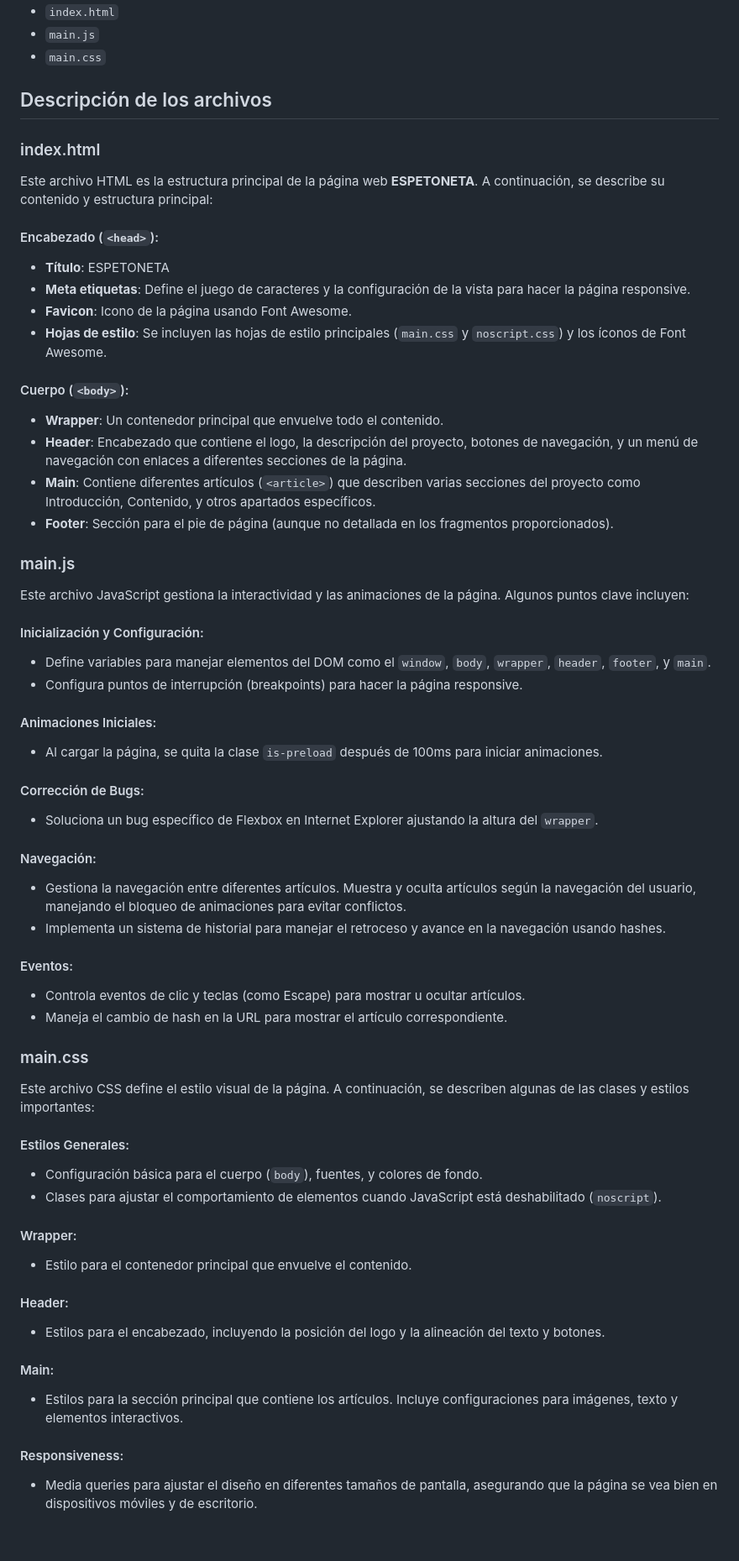
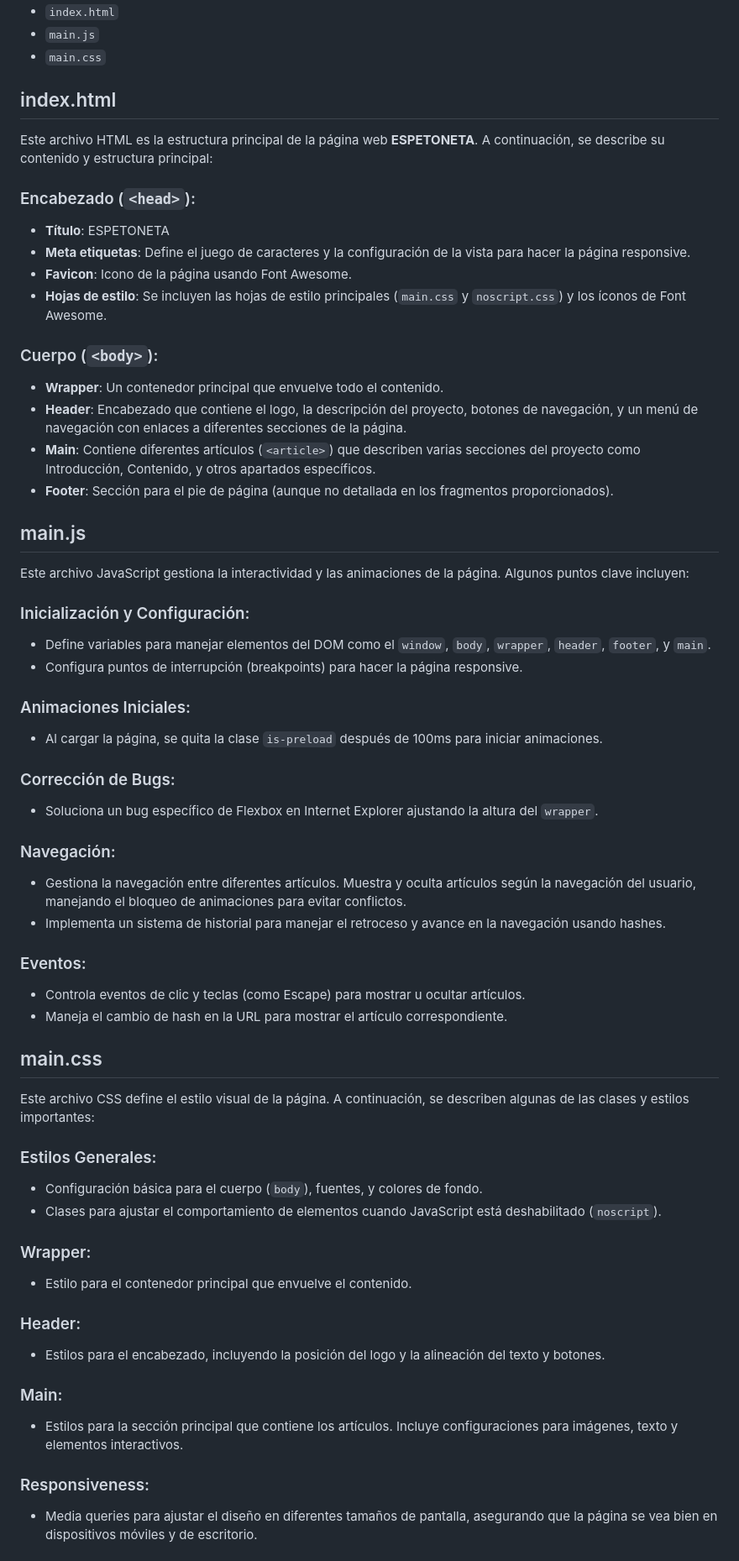
Before and after one commit to MarioCuenca22/M12_ClusterAlmacenamiento, a Markdown page: Clúster de Almacenamiento - Web/README.md, the part around the change. Shown at 84% size. Drawn GitHub-style; blank space fills up the shorter version.

Commit message:
Update Web README.md

```diff
--- a/Clúster de Almacenamiento - Web/README.md
+++ b/Clúster de Almacenamiento - Web/README.md
@@ -7,60 +7,59 @@
 - `main.js`
 - `main.css`
 
-## Descripción de los archivos
-### index.html
+## index.html
 Este archivo HTML es la estructura principal de la página web **ESPETONETA**. A continuación, se describe su contenido y estructura principal:
 
-#### Encabezado (`<head>`):
+### Encabezado (`<head>`):
 - **Título**: ESPETONETA
 - **Meta etiquetas**: Define el juego de caracteres y la configuración de la vista para hacer la página responsive.
 - **Favicon**: Icono de la página usando Font Awesome.
 - **Hojas de estilo**: Se incluyen las hojas de estilo principales (`main.css` y `noscript.css`) y los íconos de Font Awesome.
 
-#### Cuerpo (`<body>`):
+### Cuerpo (`<body>`):
 - **Wrapper**: Un contenedor principal que envuelve todo el contenido.
 - **Header**: Encabezado que contiene el logo, la descripción del proyecto, botones de navegación, y un menú de navegación con enlaces a diferentes secciones de la página.
 - **Main**: Contiene diferentes artículos (`<article>`) que describen varias secciones del proyecto como Introducción, Contenido, y otros apartados específicos.
 - **Footer**: Sección para el pie de página (aunque no detallada en los fragmentos proporcionados).
 
-### main.js
+## main.js
 Este archivo JavaScript gestiona la interactividad y las animaciones de la página. Algunos puntos clave incluyen:
 
-#### Inicialización y Configuración:
+### Inicialización y Configuración:
 - Define variables para manejar elementos del DOM como el `window`, `body`, `wrapper`, `header`, `footer`, y `main`.
 - Configura puntos de interrupción (breakpoints) para hacer la página responsive.
 
-#### Animaciones Iniciales:
+### Animaciones Iniciales:
 - Al cargar la página, se quita la clase `is-preload` después de 100ms para iniciar animaciones.
 
-#### Corrección de Bugs:
+### Corrección de Bugs:
 - Soluciona un bug específico de Flexbox en Internet Explorer ajustando la altura del `wrapper`.
 
-#### Navegación:
+### Navegación:
 - Gestiona la navegación entre diferentes artículos. Muestra y oculta artículos según la navegación del usuario, manejando el bloqueo de animaciones para evitar conflictos.
 - Implementa un sistema de historial para manejar el retroceso y avance en la navegación usando hashes.
 
-#### Eventos:
+### Eventos:
 - Controla eventos de clic y teclas (como Escape) para mostrar u ocultar artículos.
 - Maneja el cambio de hash en la URL para mostrar el artículo correspondiente.
 
-### main.css
+## main.css
 Este archivo CSS define el estilo visual de la página. A continuación, se describen algunas de las clases y estilos importantes:
 
-#### Estilos Generales:
+### Estilos Generales:
 - Configuración básica para el cuerpo (`body`), fuentes, y colores de fondo.
 - Clases para ajustar el comportamiento de elementos cuando JavaScript está deshabilitado (`noscript`).
 
-#### Wrapper:
+### Wrapper:
 - Estilo para el contenedor principal que envuelve el contenido.
 
-#### Header:
+### Header:
 - Estilos para el encabezado, incluyendo la posición del logo y la alineación del texto y botones.
 
-#### Main:
+### Main:
 - Estilos para la sección principal que contiene los artículos. Incluye configuraciones para imágenes, texto y elementos interactivos.
 
-#### Responsiveness:
+### Responsiveness:
 - Media queries para ajustar el diseño en diferentes tamaños de pantalla, asegurando que la página se vea bien en dispositivos móviles y de escritorio.
 
 ## Instalación y Uso
```
